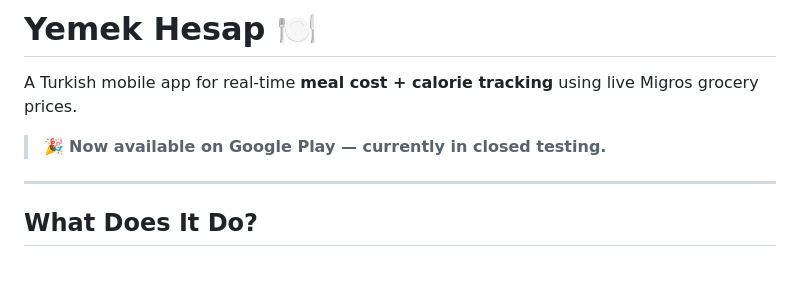
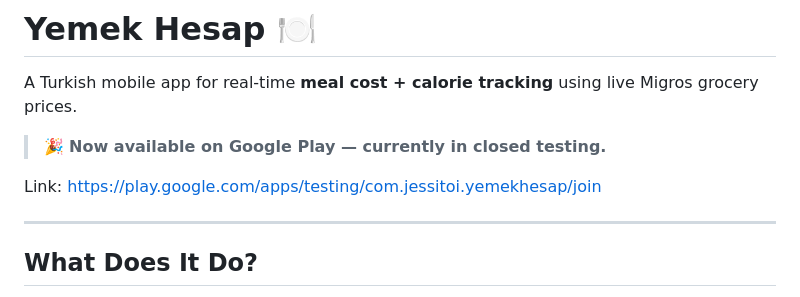
Before and after one commit to Jessitoii/yemek-hesap, a Markdown page: docs/README.md, the part around the change. Rendered like a GitHub page; blank space fills up the shorter version.

Commit message:
docs(readme): readme closed test link added

```diff
--- a/docs/README.md
+++ b/docs/README.md
@@ -3,6 +3,8 @@
 A Turkish mobile app for real-time **meal cost + calorie tracking** using live Migros grocery prices.
 
 > 🎉 **Now available on Google Play — currently in closed testing.**
+
+Link: https://play.google.com/apps/testing/com.jessitoi.yemekhesap/join
 
 ---
 
```
